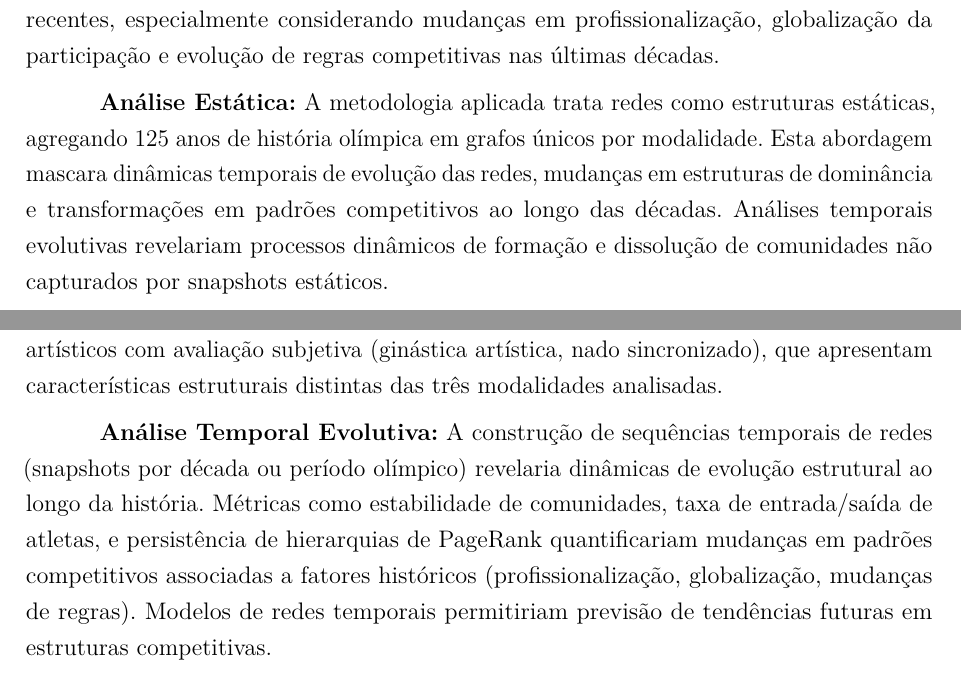
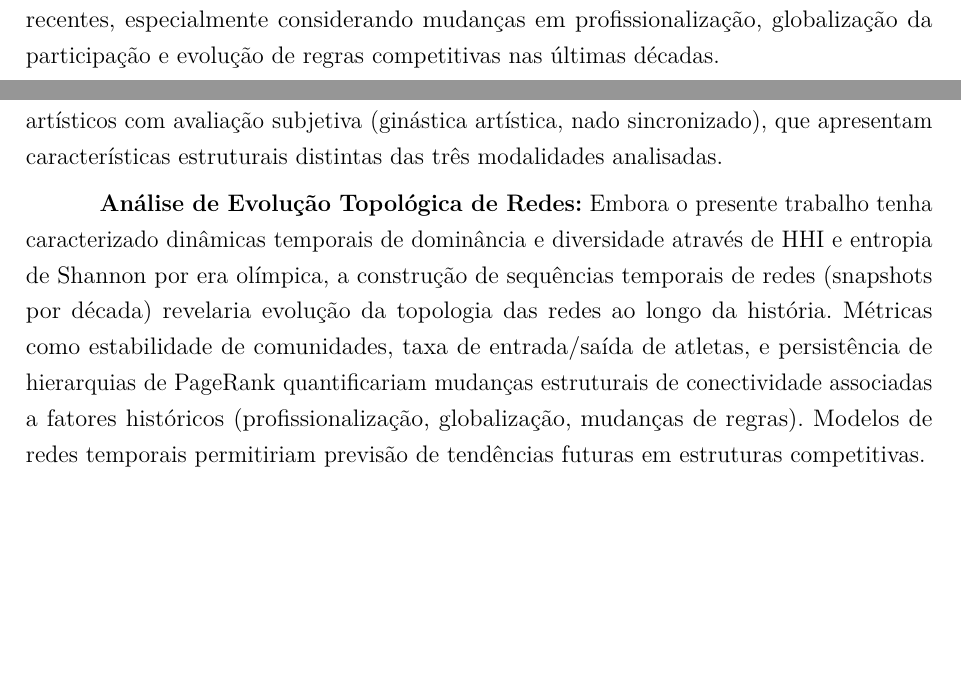
Before and after one commit to CaioDamascenoAlves/tcc, a LaTeX thesis (monografia/main.tex, which reads monografia/textuais/conclusao.tex): two parts of pages 52 and 53 of 74, joined at a grey line, cut so that both start at the same text, the shorter picture padded with empty space. Compiled offline with pdfLaTeX.

Commit message:
Remove limitacao de analise estatica e ajusta trabalhos futuros

```diff
--- a/monografia/textuais/conclusao.tex
+++ b/monografia/textuais/conclusao.tex
@@ -27,15 +27,13 @@ Este trabalho apresenta limitações que devem ser consideradas na interpretaç
 
 \textbf{Dados Desatualizados:} O dataset utilizado abrange competições até 2021 (Tokyo 2020), excluindo uma edição olímpica recente (Paris 2024). Embora a cobertura temporal de 125 anos seja extensiva, a exclusão de Paris 2024 limita análise de tendências mais recentes, especialmente considerando mudanças em profissionalização, globalização da participação e evolução de regras competitivas nas últimas décadas.
 
-\textbf{Análise Estática:} A metodologia aplicada trata redes como estruturas estáticas, agregando 125 anos de história olímpica em grafos únicos por modalidade. Esta abordagem mascara dinâmicas temporais de evolução das redes, mudanças em estruturas de dominância e transformações em padrões competitivos ao longo das décadas. Análises temporais evolutivas revelariam processos dinâmicos de formação e dissolução de comunidades não capturados por snapshots estáticos.
-
 \section{Trabalhos Futuros}
 
 Os resultados obtidos e limitações identificadas sugerem múltiplas direções promissoras para extensão desta pesquisa.
 
 \textbf{Expansão para Mais Modalidades:} A aplicação da metodologia desenvolvida a conjunto mais abrangente de esportes olímpicos permitiria validação sistemática dos achados e identificação de propriedades estruturais gerais versus específicas de modalidade. Particular interesse reside em esportes de combate individual (judô, boxe, taekwondo), modalidades cronometradas sem pódio compartilhado (atletismo, ciclismo) e eventos artísticos com avaliação subjetiva (ginástica artística, nado sincronizado), que apresentam características estruturais distintas das três modalidades analisadas.
 
-\textbf{Análise Temporal Evolutiva:} A construção de sequências temporais de redes (snapshots por década ou período olímpico) revelaria dinâmicas de evolução estrutural ao longo da história. Métricas como estabilidade de comunidades, taxa de entrada/saída de atletas, e persistência de hierarquias de PageRank quantificariam mudanças em padrões competitivos associadas a fatores históricos (profissionalização, globalização, mudanças de regras). Modelos de redes temporais permitiriam previsão de tendências futuras em estruturas competitivas.
+\textbf{Análise de Evolução Topológica de Redes:} Embora o presente trabalho tenha caracterizado dinâmicas temporais de dominância e diversidade através de HHI e entropia de Shannon por era olímpica, a construção de sequências temporais de redes (snapshots por década) revelaria evolução da topologia das redes ao longo da história. Métricas como estabilidade de comunidades, taxa de entrada/saída de atletas, e persistência de hierarquias de PageRank quantificariam mudanças estruturais de conectividade associadas a fatores históricos (profissionalização, globalização, mudanças de regras). Modelos de redes temporais permitiriam previsão de tendências futuras em estruturas competitivas.
 
 \textbf{Comparação com Rankings Oficiais:} A validação sistemática de rankings produzidos por PageRank contra sistemas de classificação oficiais (rankings mundiais, pontuações olímpicas, índices de performance) quantificaria convergência ou divergência entre métricas estruturais e avaliações estabelecidas. Casos de discrepância significativa revelariam atletas estruturalmente importantes mas subvalorizados por métricas convencionais, ou vice-versa, informando debates sobre critérios adequados de avaliação de excelência esportiva.
 
```
